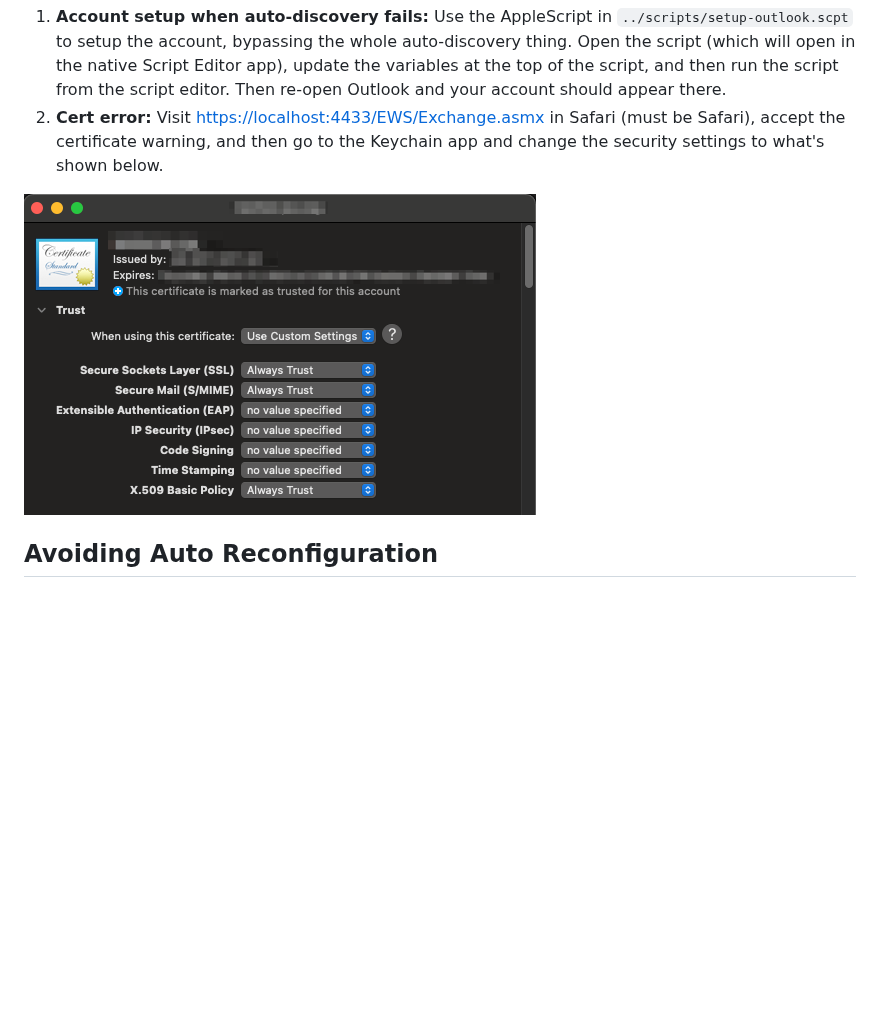
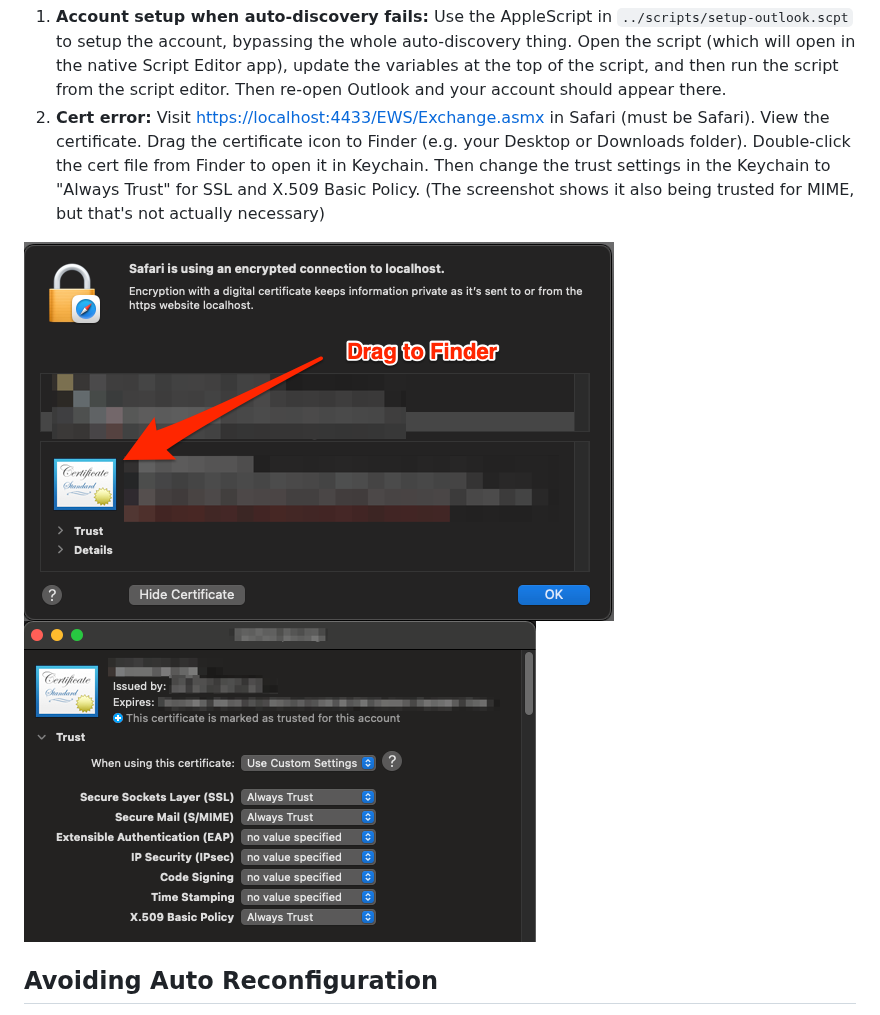
Before and after one commit to jthomerson/dotfiles, a Markdown page: install-setup/exchange-via-port-forwarding.md, the part around the change. Rendered like a GitHub page; pictures changed too: install-setup/exchange-via-port-forwarding-3a.png (added); blank space fills up the shorter version.

Commit message:
docs: improve SSL cert for Exchange docs

```diff
--- a/install-setup/exchange-via-port-forwarding.md
+++ b/install-setup/exchange-via-port-forwarding.md
@@ -61,10 +61,14 @@ The solutions to those problems were:
       app), update the variables at the top of the script, and then run the script from
       the script editor. Then re-open Outlook and your account should appear there.
    2. **Cert error:** Visit <https://localhost:4433/EWS/Exchange.asmx> in Safari (must be
-      Safari), accept the certificate warning, and then go to the Keychain app and change
-      the security settings to what's shown below.
+      Safari). View the certificate. Drag the certificate icon to Finder (e.g. your
+      Desktop or Downloads folder). Double-click the cert file from Finder to open it in
+      Keychain. Then change the trust settings in the Keychain to "Always Trust" for SSL
+      and X.509 Basic Policy. (The screenshot shows it also being trusted for MIME, but
+      that's not actually necessary)
 
-![](exchange-via-port-forwarding-3.png)
+![](exchange-via-port-forwarding-3a.png)
+![](exchange-via-port-forwarding-3b.png)
 
 
 ## Avoiding Auto Reconfiguration
```
Also changed, not shown: install-setup/exchange-via-port-forwarding-3b.png (renamed from install-setup/exchange-via-port-forwarding-3.png).
